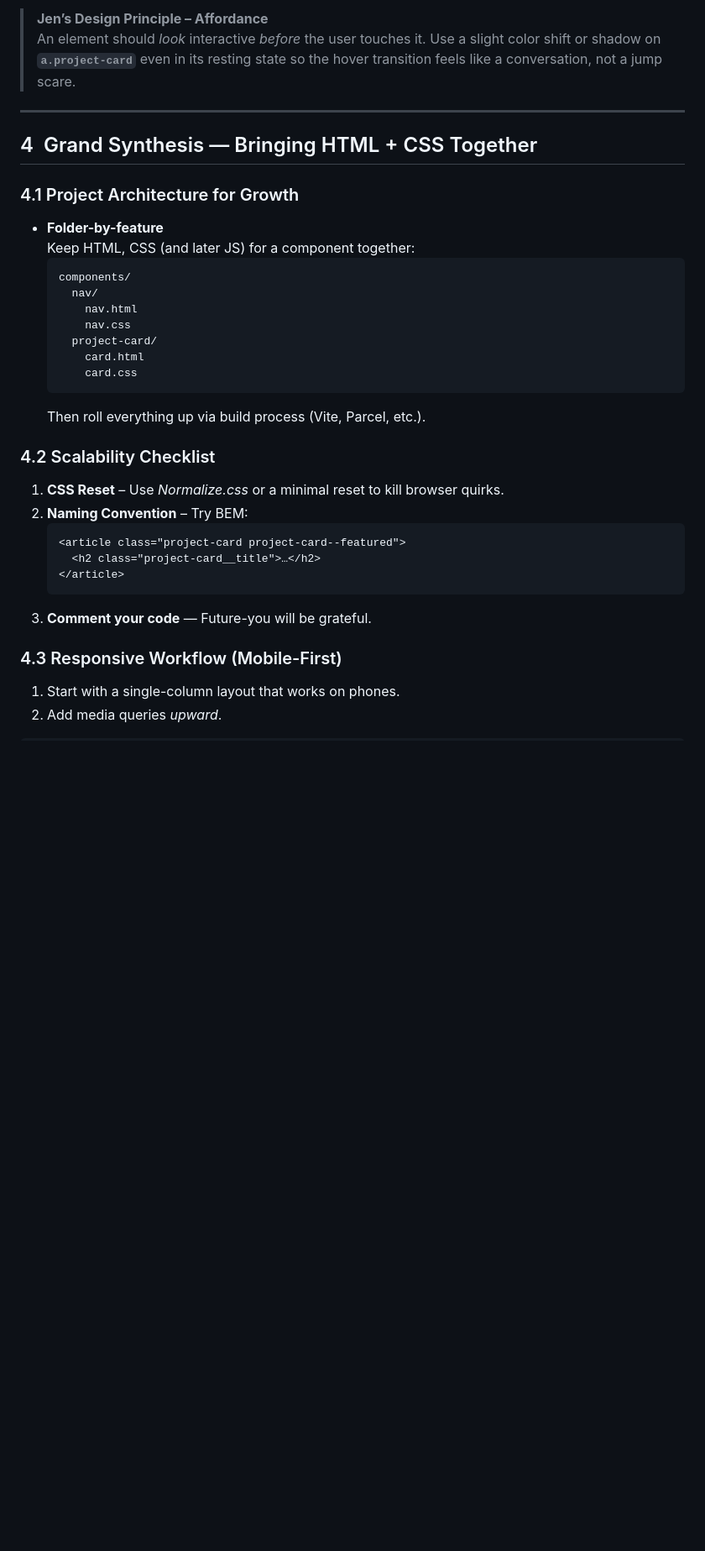
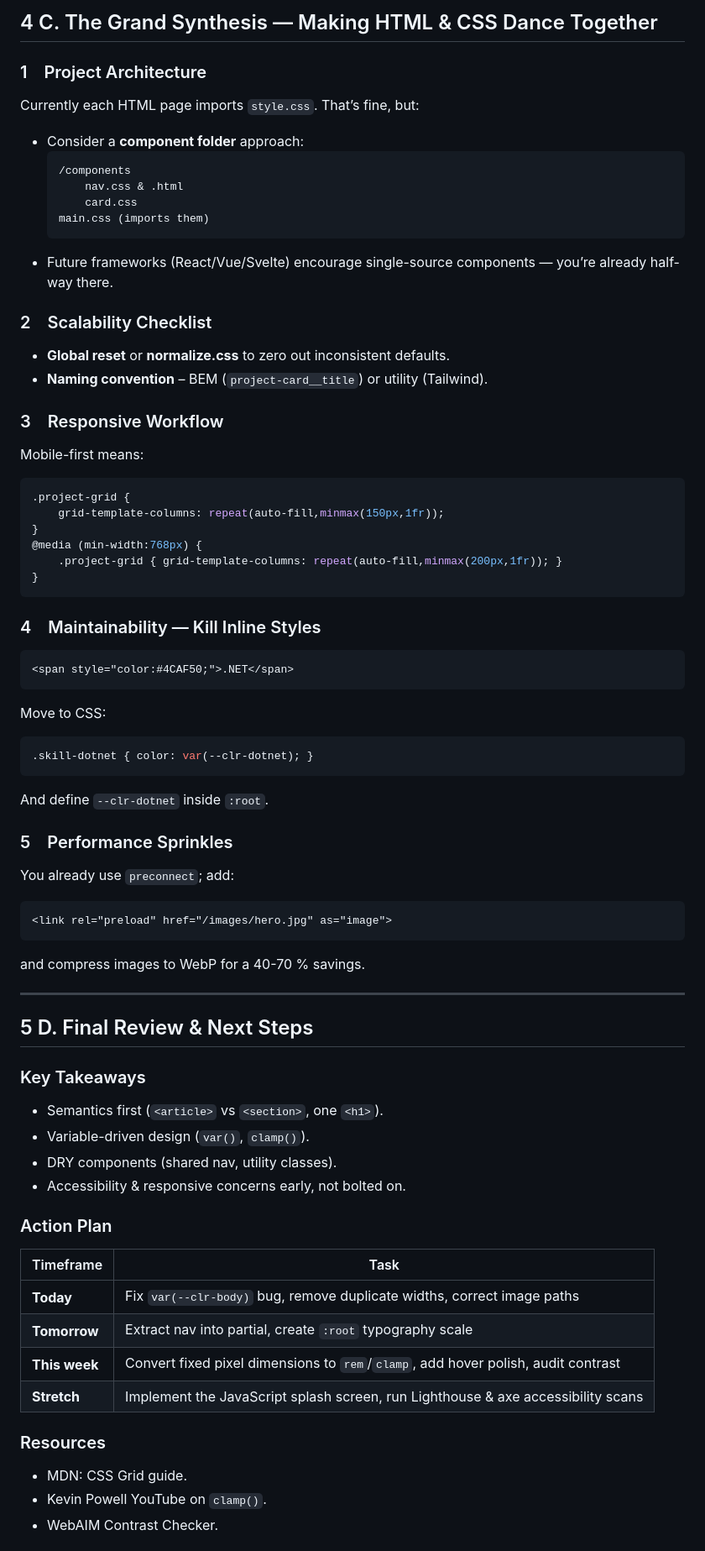
Before and after one commit to DanIsaksson/TestPortfolio, a Markdown page: lesson-document.md, the part around one of its changes. Shown at 84% size. GitHub-like rendering; blank space fills up the shorter version.

````diff
--- a/lesson-document.md
+++ b/lesson-document.md
@@ -230,34 +277,74 @@ Subtle hover effects invite exploration:
 
-> **Jen’s Design Principle – Affordance**
-> An element should *look* interactive *before* the user touches it. Use a slight color shift or shadow on **`a.project-card`** even in its resting state so the hover transition feels like a conversation, not a jump scare.
+## 4 C. The Grand Synthesis — Making HTML & CSS Dance Together
+### 1 Project Architecture
+Currently each HTML page imports `style.css`. That’s fine, but:
+
+* Consider a **component folder** approach:
+  ```
+  /components
+      nav.css & .html
+      card.css
+  main.css (imports them)
+  ```
+* Future frameworks (React/Vue/Svelte) encourage single-source components — you’re already half-way there.
+
+### 2 Scalability Checklist
+* **Global reset** or **normalize.css** to zero out inconsistent defaults.
+* **Naming convention** – BEM (`project-card__title`) or utility (Tailwind).
+
+### 3 Responsive Workflow
+Mobile-first means:
+
+```css
+.project-grid {
+    grid-template-columns: repeat(auto-fill,minmax(150px,1fr));
+}
+@media (min-width:768px) {
+    .project-grid { grid-template-columns: repeat(auto-fill,minmax(200px,1fr)); }
+}
+```
+
+### 4 Maintainability — Kill Inline Styles
+```66:69:index.html
+<span style="color:#4CAF50;">.NET</span>
+```
+
+Move to CSS:
+
+```css
+.skill-dotnet { color: var(--clr-dotnet); }
+```
+
+And define `--clr-dotnet` inside `:root`.
+
+### 5 Performance Sprinkles
+You already use `preconnect`; add:
+
+```html
+<link rel="preload" href="/images/hero.jpg" as="image">
+```
+
+and compress images to WebP for a 40-70 % savings.
 
 ---
 
-## 4 Grand Synthesis — Bringing HTML + CSS Together
-### 4.1 Project Architecture for Growth
-* **Folder-by-feature**<br>Keep HTML, CSS (and later JS) for a component together:
-  ```
-  components/
-    nav/
-      nav.html
-      nav.css
-    project-card/
-      card.html
-      card.css
-  ```
-  Then roll everything up via build process (Vite, Parcel, etc.).
+## 5 D. Final Review & Next Steps
+### Key Takeaways
+* Semantics first (`<article>` vs `<section>`, one `<h1>`).
+* Variable-driven design (`var()`, `clamp()`).
+* DRY components (shared nav, utility classes).
+* Accessibility & responsive concerns early, not bolted on.
 
-### 4.2 Scalability Checklist
-1. **CSS Reset** – Use *Normalize.css* or a minimal reset to kill browser quirks.
-2. **Naming Convention** – Try BEM:
-   ```html
-   <article class="project-card project-card--featured">
-     <h2 class="project-card__title">…</h2>
-   </article>
-   ```
-3. **Comment your code** — Future-you will be grateful.
+### Action Plan
+| Timeframe | Task |
+|-----------|------|
+| **Today** | Fix `var(--clr-body)` bug, remove duplicate widths, correct image paths |
+| **Tomorrow** | Extract nav into partial, create `:root` typography scale |
+| **This week** | Convert fixed pixel dimensions to `rem`/`clamp`, add hover polish, audit contrast |
+| **Stretch** | Implement the JavaScript splash screen, run Lighthouse & axe accessibility scans |
 
-### 4.3 Responsive Workflow (Mobile-First)
-1. Start with a single-column layout that works on phones.
-2. Add media queries *upward*.
+### Resources
+* MDN: CSS Grid guide.
+* Kevin Powell YouTube on `clamp()`.
+* WebAIM Contrast Checker.
 
````
Also changed, not shown: other parts of lesson-document.md (+182 -213 lines).
